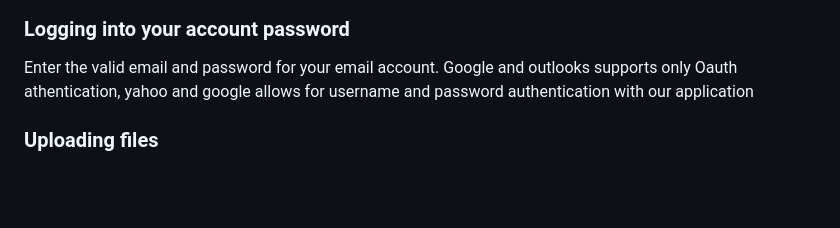
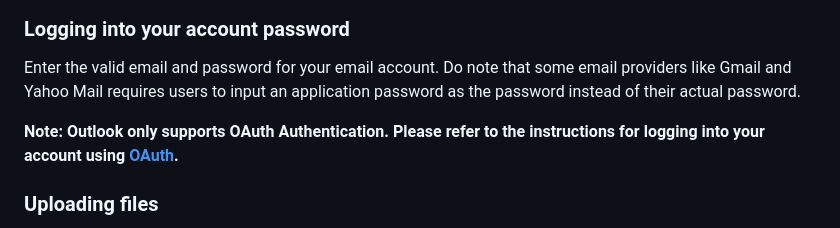
Before and after one commit to Chandan8186/cs3103-grp-30, a Markdown page: README.md, the part around the change. Drawn GitHub-style; blank space fills up the shorter version.

Commit message:
Update README.md
Specify need for app password for gmail and yahoomail under 'logging into your account password' section

Add an additional note to remind users that not to log into their outlook account via this method.

```diff
--- a/README.md
+++ b/README.md
@@ -71,7 +71,9 @@ Enter the client ID and secret into the code at the follow area of main.py, you
 
 ### Logging into your account password
 
-Enter the valid email and password for your email account. Google and outlooks supports only Oauth athentication, yahoo and google allows for username and password authentication with our application
+Enter the valid email and password for your email account. Do note that some email providers like Gmail and Yahoo Mail requires users to input an application password as the password instead of their actual password.
+
+**Note: Outlook only supports OAuth Authentication. Please refer to the instructions for logging into your account using [OAuth](#logging-into-your-account-oauth).**
 
 ### Uploading files
 
```
